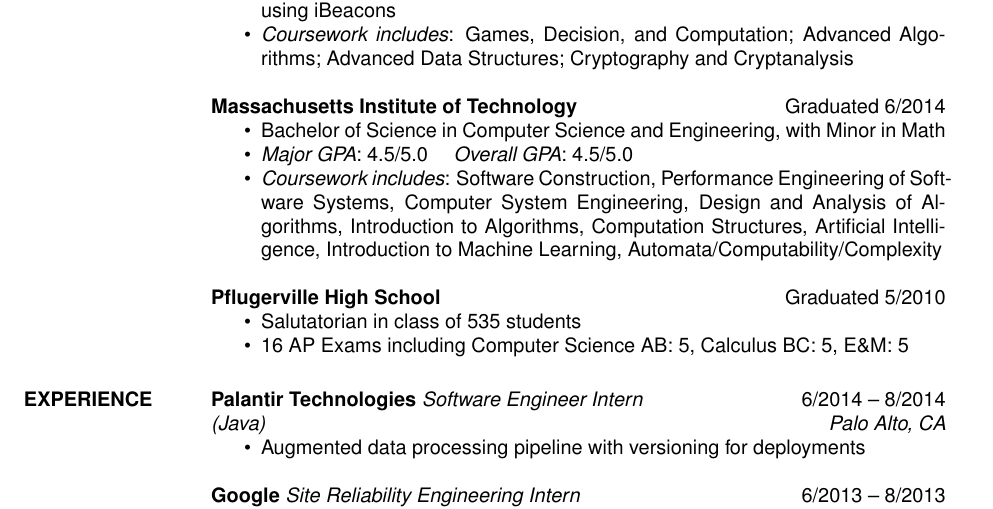
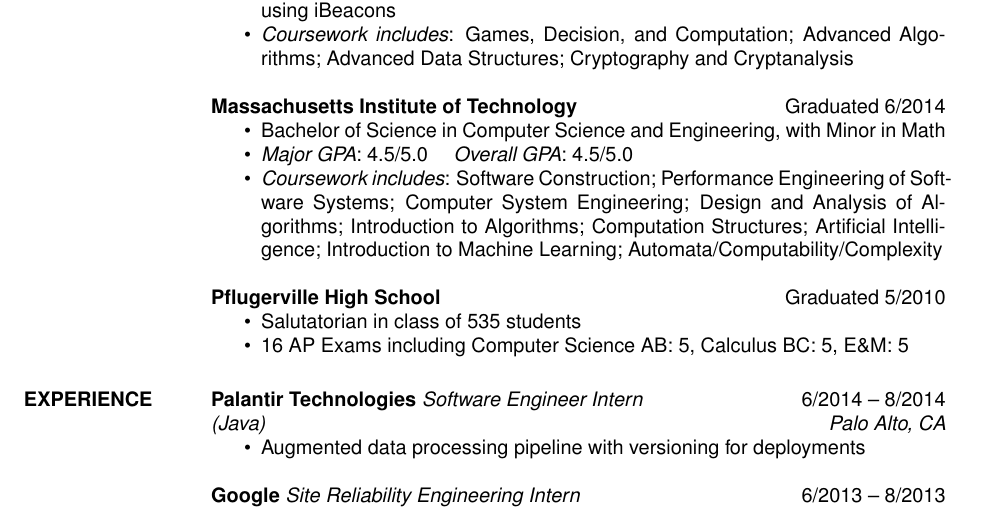
Before and after one commit to Dritte/Resume, a LaTeX CV (EugenioFortanelyResume.tex): part of the page, cut so that both start at the same text. Compiled offline with pdfLaTeX.

Commit message:
Changed course separators to semicolons.

```diff
--- a/EugenioFortanelyResume.tex
+++ b/EugenioFortanelyResume.tex
@@ -45,14 +45,14 @@
                         and Engineering, with Minor in Math
                         \item {\sl Major GPA}: 4.5/5.0  \quad {\sl Overall GPA}: 4.5/5.0
                         \item {\sl Coursework includes}:
-                          Software Construction,
-                          Performance Engineering of Software Systems,
-                          Computer System Engineering,
-                          Design and Analysis of Algorithms,
-                          Introduction to Algorithms,
-                          Computation Structures,
-                          Artificial Intelligence,
-                          Introduction to Machine Learning,
+                          Software Construction;
+                          Performance Engineering of Software Systems;
+                          Computer System Engineering;
+                          Design and Analysis of Algorithms;
+                          Introduction to Algorithms;
+                          Computation Structures;
+                          Artificial Intelligence;
+                          Introduction to Machine Learning;
                           Automata/Computability/Complexity
                     \end{itemize}
 
```
Also changed, not shown: EugenioFortanelyResume.pdf.
